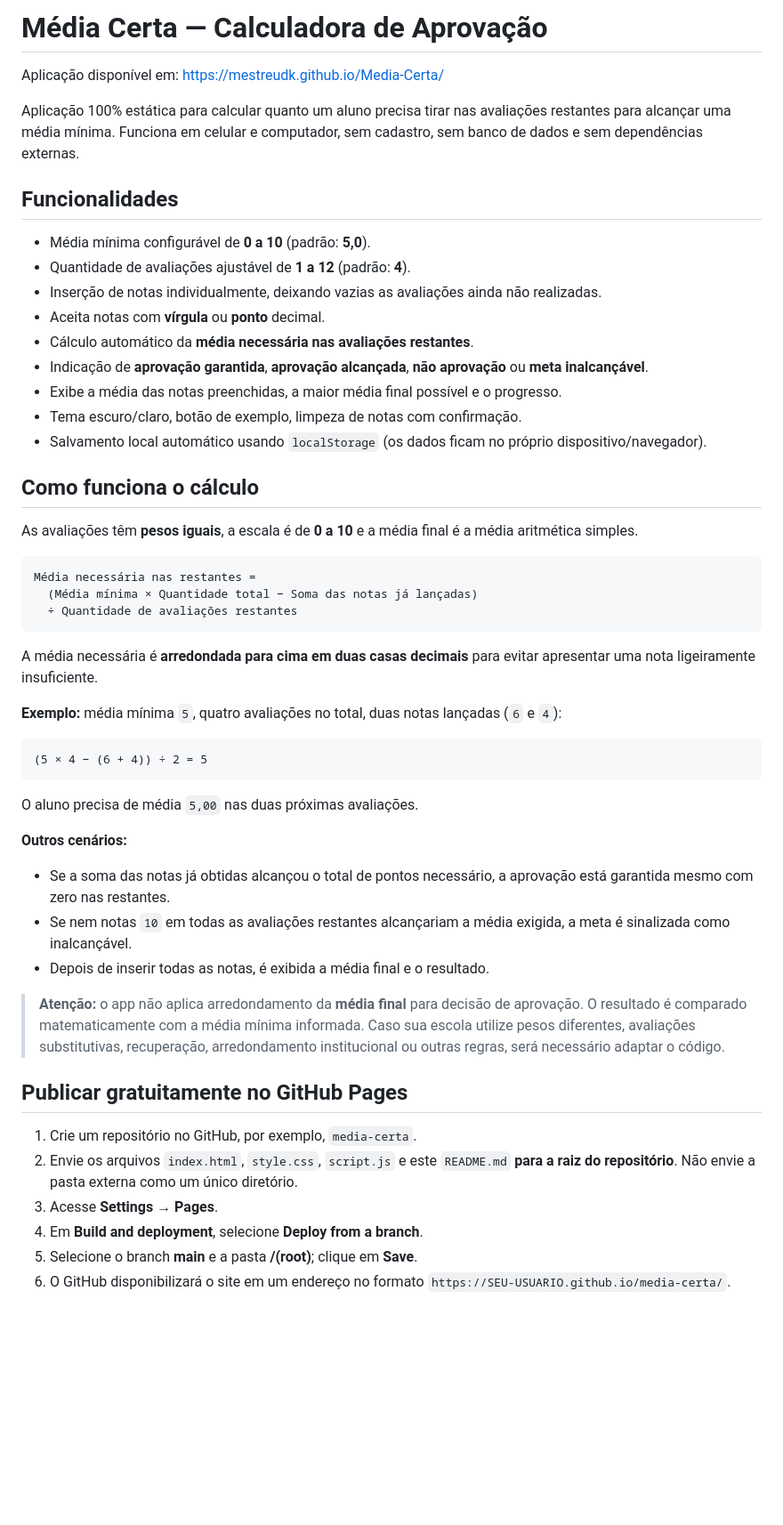
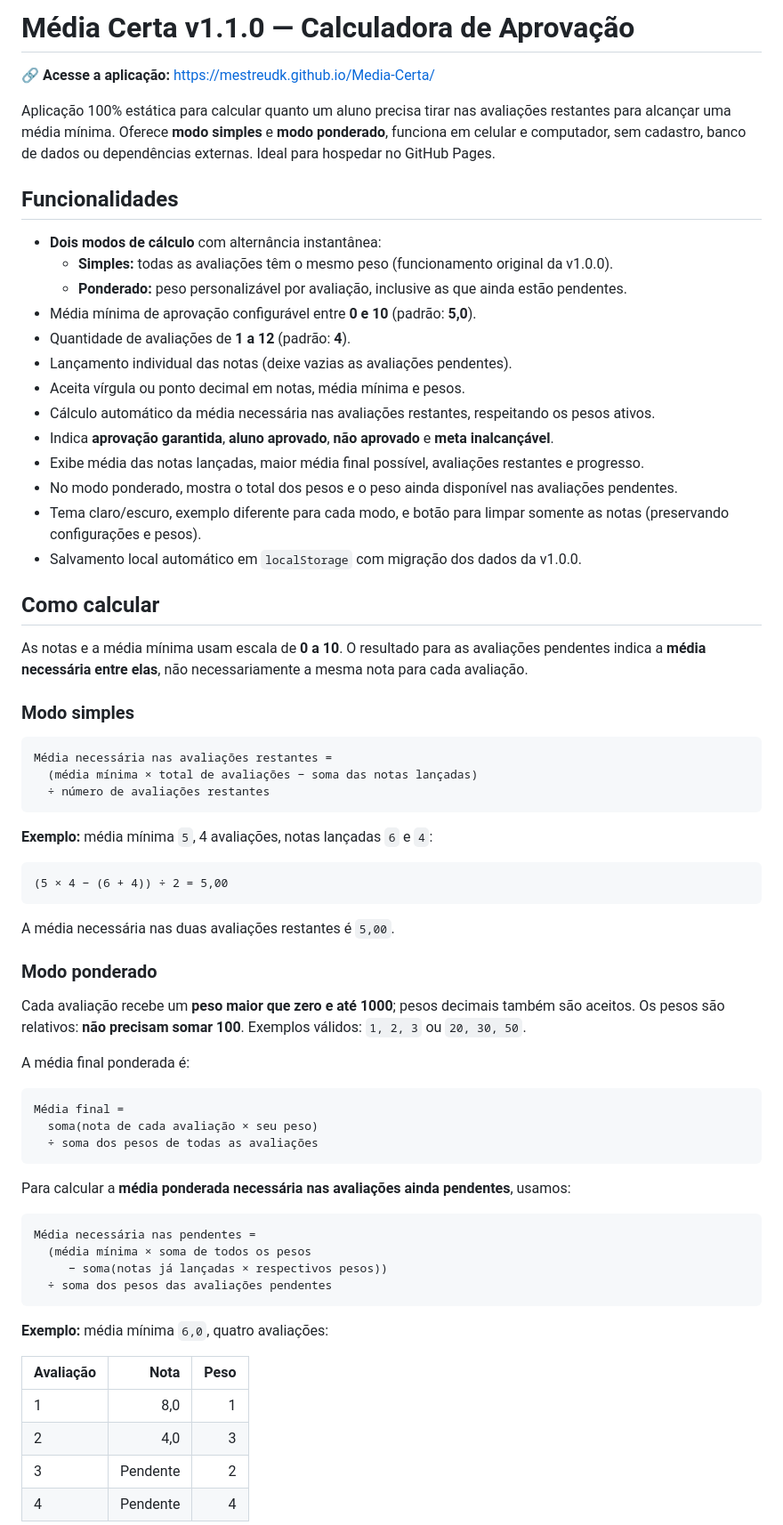
Before and after one commit to MestreUDK/Media-Certa, a Markdown page: README.md, the part around one of its changes. Shown at 89% size. Drawn GitHub-style; blank space fills up the shorter version.

````diff
--- a/README.md
+++ b/README.md
@@ -1,54 +1,72 @@
-# Média Certa — Calculadora de Aprovação
-Aplicação disponível em:
-https://mestreudk.github.io/Media-Certa/
+# Média Certa v1.1.0 — Calculadora de Aprovação
 
-Aplicação 100% estática para calcular quanto um aluno precisa tirar nas avaliações restantes para alcançar uma média mínima. Funciona em celular e computador, sem cadastro, sem banco de dados e sem dependências externas.
+🔗 **Acesse a aplicação:** https://mestreudk.github.io/Media-Certa/
+
+Aplicação 100% estática para calcular quanto um aluno precisa tirar nas avaliações restantes para alcançar uma média mínima. Oferece **modo simples** e **modo ponderado**, funciona em celular e computador, sem cadastro, banco de dados ou dependências externas. Ideal para hospedar no GitHub Pages.
 
 ## Funcionalidades
 
-- Média mínima configurável de **0 a 10** (padrão: **5,0**).
-- Quantidade de avaliações ajustável de **1 a 12** (padrão: **4**).
-- Inserção de notas individualmente, deixando vazias as avaliações ainda não realizadas.
-- Aceita notas com **vírgula** ou **ponto** decimal.
-- Cálculo automático da **média necessária nas avaliações restantes**.
-- Indicação de **aprovação garantida**, **aprovação alcançada**, **não aprovação** ou **meta inalcançável**.
-- Exibe a média das notas preenchidas, a maior média final possível e o progresso.
-- Tema escuro/claro, botão de exemplo, limpeza de notas com confirmação.
-- Salvamento local automático usando `localStorage` (os dados ficam no próprio dispositivo/navegador).
+- **Dois modos de cálculo** com alternância instantânea:
+  - **Simples:** todas as avaliações têm o mesmo peso (funcionamento original da v1.0.0).
+  - **Ponderado:** peso personalizável por avaliação, inclusive as que ainda estão pendentes.
+- Média mínima de aprovação configurável entre **0 e 10** (padrão: **5,0**).
+- Quantidade de avaliações de **1 a 12** (padrão: **4**).
+- Lançamento individual das notas (deixe vazias as avaliações pendentes).
+- Aceita vírgula ou ponto decimal em notas, média mínima e pesos.
+- Cálculo automático da média necessária nas avaliações restantes, respeitando os pesos ativos.
+- Indica **aprovação garantida**, **aluno aprovado**, **não aprovado** e **meta inalcançável**.
+- Exibe média das notas lançadas, maior média final possível, avaliações restantes e progresso.
+- No modo ponderado, mostra o total dos pesos e o peso ainda disponível nas avaliações pendentes.
+- Tema claro/escuro, exemplo diferente para cada modo, e botão para limpar somente as notas (preservando configurações e pesos).
+- Salvamento local automático em `localStorage` com migração dos dados da v1.0.0.
 
-## Como funciona o cálculo
+## Como calcular
 
-As avaliações têm **pesos iguais**, a escala é de **0 a 10** e a média final é a média aritmética simples.
+As notas e a média mínima usam escala de **0 a 10**. O resultado para as avaliações pendentes indica a **média necessária entre elas**, não necessariamente a mesma nota para cada avaliação.
+
+### Modo simples
 
 ```text
-Média necessária nas restantes =
-  (Média mínima × Quantidade total − Soma das notas já lançadas)
-  ÷ Quantidade de avaliações restantes
+Média necessária nas avaliações restantes =
+  (média mínima × total de avaliações − soma das notas lançadas)
+  ÷ número de avaliações restantes
 ```
 
-A média necessária é **arredondada para cima em duas casas decimais** para evitar apresentar uma nota ligeiramente insuficiente.
-
-**Exemplo:** média mínima `5`, quatro avaliações no total, duas notas lançadas (`6` e `4`):
+**Exemplo:** média mínima `5`, 4 avaliações, notas lançadas `6` e `4`:
 
 ```text
-(5 × 4 − (6 + 4)) ÷ 2 = 5
+(5 × 4 − (6 + 4)) ÷ 2 = 5,00
 ```
 
-O aluno precisa de média `5,00` nas duas próximas avaliações.
+A média necessária nas duas avaliações restantes é `5,00`.
 
-**Outros cenários:**
+### Modo ponderado
 
-- Se a soma das notas já obtidas alcançou o total de pontos necessário, a aprovação está garantida mesmo com zero nas restantes.
-- Se nem notas `10` em todas as avaliações restantes alcançariam a média exigida, a meta é sinalizada como inalcançável.
-- Depois de inserir todas as notas, é exibida a média final e o resultado.
+Cada avaliação recebe um **peso maior que zero e até 1000**; pesos decimais também são aceitos. Os pesos são relativos: **não precisam somar 100**. Exemplos válidos: `1, 2, 3` ou `20, 30, 50`.
 
-> **Atenção:** o app não aplica arredondamento da **média final** para decisão de aprovação. O resultado é comparado matematicamente com a média mínima informada. Caso sua escola utilize pesos diferentes, avaliações substitutivas, recuperação, arredondamento institucional ou outras regras, será necessário adaptar o código.
+A média final ponderada é:
 
-## Publicar gratuitamente no GitHub Pages
+```text
+Média final =
+  soma(nota de cada avaliação × seu peso)
+  ÷ soma dos pesos de todas as avaliações
+```
 
-1. Crie um repositório no GitHub, por exemplo, `media-certa`.
-2. Envie os arquivos `index.html`, `style.css`, `script.js` e este `README.md` **para a raiz do repositório**. Não envie a pasta externa como um único diretório.
-3. Acesse **Settings → Pages**.
-4. Em **Build and deployment**, selecione **Deploy from a branch**.
-5. Selecione o branch **main** e a pasta **/(root)**; clique em **Save**.
-6. O GitHub disponibilizará o site em um endereço no formato `https://SEU-USUARIO.github.io/media-certa/`.
+Para calcular a **média ponderada necessária nas avaliações ainda pendentes**, usamos:
+
+```text
+Média necessária nas pendentes =
+  (média mínima × soma de todos os pesos
+     − soma(notas já lançadas × respectivos pesos))
+  ÷ soma dos pesos das avaliações pendentes
+```
+
+**Exemplo:** média mínima `6,0`, quatro avaliações:
+
+| Avaliação | Nota | Peso |
+| --- | ---: | ---: |
+| 1 | 8,0 | 1 |
+| 2 | 4,0 | 3 |
+| 3 | Pendente | 2 |
+| 4 | Pendente | 4 |
+
````
Also changed, not shown: other parts of README.md (+56 -7 lines).
